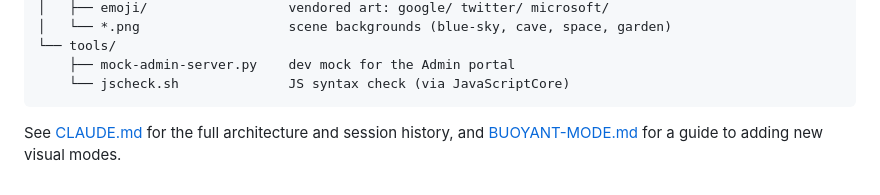
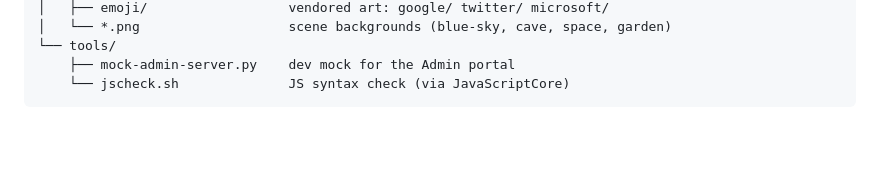
Before and after one commit to fragglehunter/faces-mac-client, a Markdown page: README.md, the part around the change. Rendered like a GitHub page; blank space fills up the shorter version.

````diff
--- a/README.md
+++ b/README.md
@@ -170,6 +170,3 @@ faces-gui-mac-app/
     ├── mock-admin-server.py    dev mock for the Admin portal
     └── jscheck.sh              JS syntax check (via JavaScriptCore)
 ```
-
-See [CLAUDE.md](CLAUDE.md) for the full architecture and session history, and
-[BUOYANT-MODE.md](BUOYANT-MODE.md) for a guide to adding new visual modes.
````
